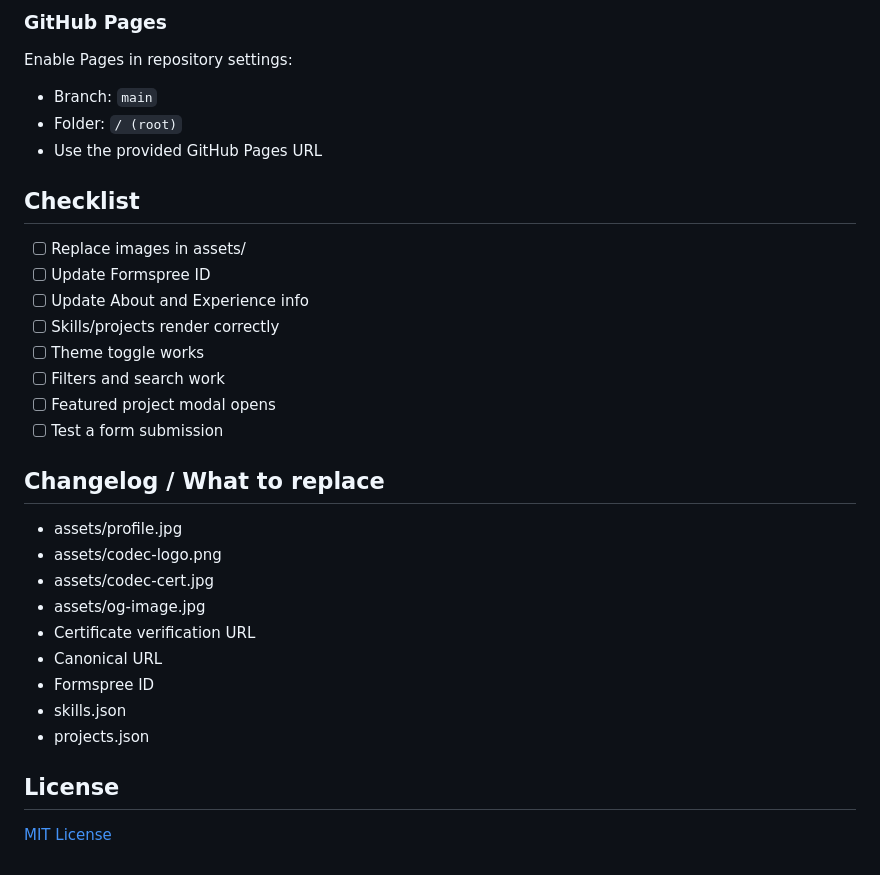
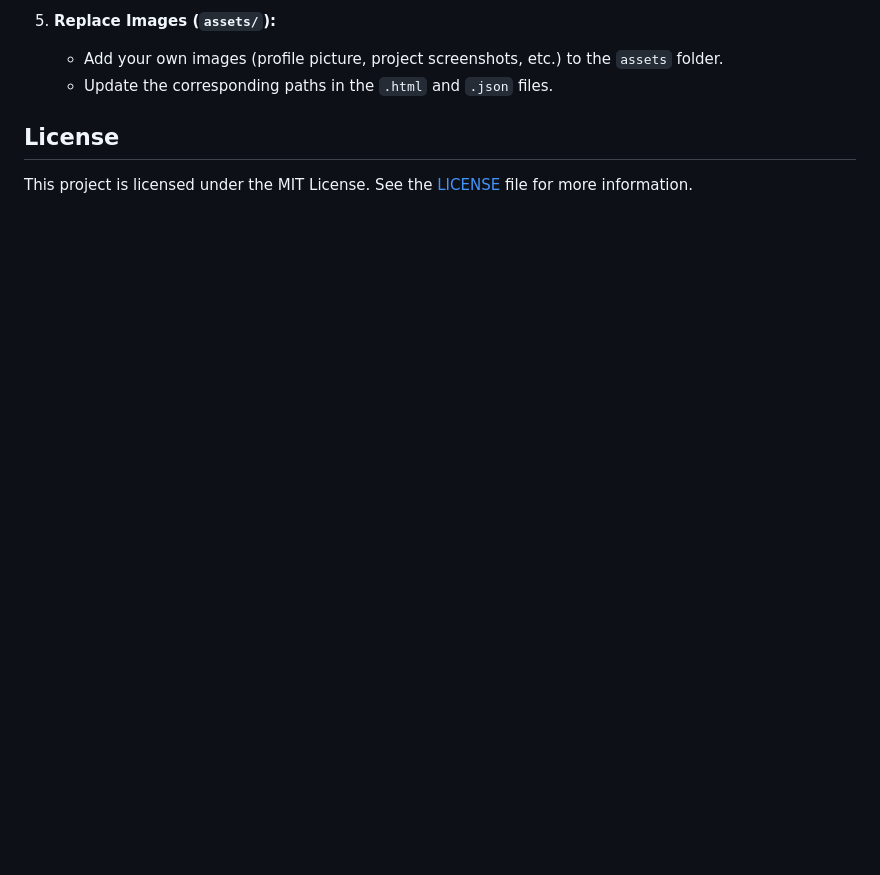
Before and after one commit to ggauravky/My-Portfolio-Website-, a Markdown page: README.md, the part around the change printed below. GitHub-like rendering; blank space fills up the shorter version.

```diff
--- a/README.md
+++ b/README.md
@@ -125,29 +90,7 @@ netlify deploy --prod --dir .
-### GitHub Pages
-Enable Pages in repository settings:
-- Branch: `main`
-- Folder: `/ (root)`
-- Use the provided GitHub Pages URL
-
-## Checklist
-- [ ] Replace images in assets/
-- [ ] Update Formspree ID
-- [ ] Update About and Experience info
-- [ ] Skills/projects render correctly
-- [ ] Theme toggle works
-- [ ] Filters and search work
-- [ ] Featured project modal opens
-- [ ] Test a form submission
-
-## Changelog / What to replace
-- assets/profile.jpg
-- assets/codec-logo.png
-- assets/codec-cert.jpg
-- assets/og-image.jpg
-- Certificate verification URL
-- Canonical URL
-- Formspree ID
-- skills.json
-- projects.json
+5.  **Replace Images (`assets/`):**
+    -   Add your own images (profile picture, project screenshots, etc.) to the `assets` folder.
+    -   Update the corresponding paths in the `.html` and `.json` files.
 
 ## License
-[MIT License](LICENSE)
+
+This project is licensed under the MIT License. See the [LICENSE](LICENSE) file for more information.
```
Also changed, not shown: other parts of README.md (+69 -104 lines).
